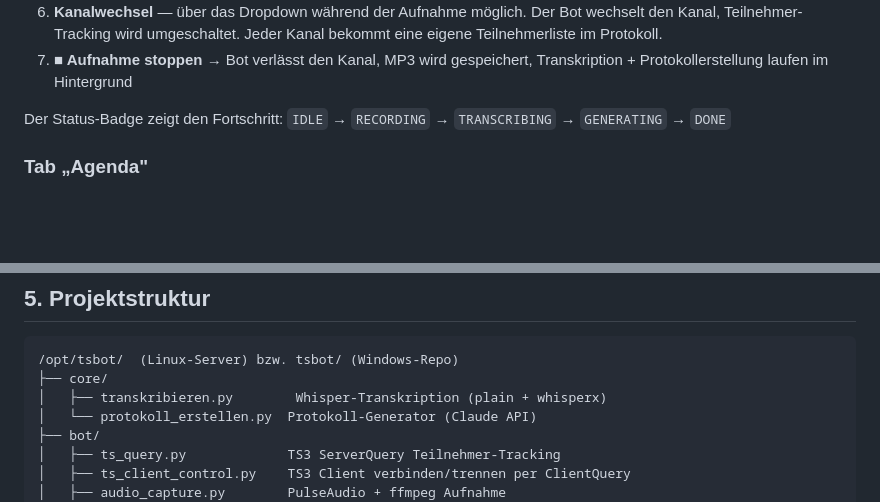
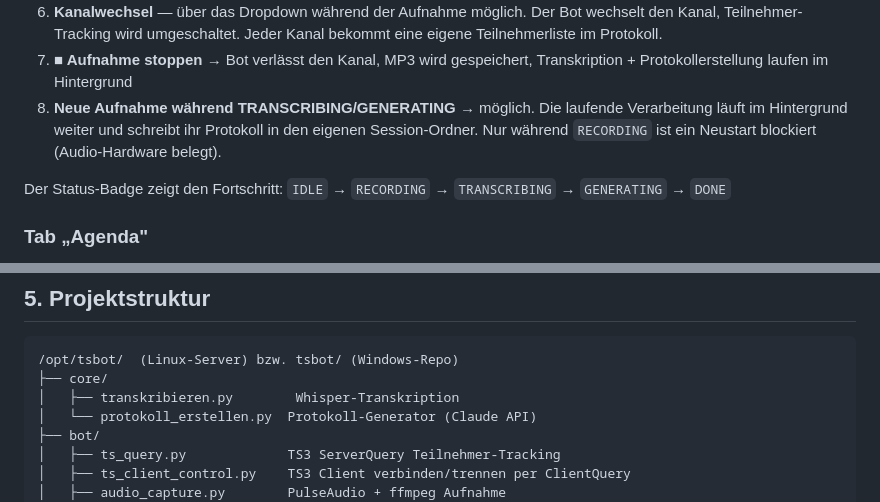
Before and after one commit to regover13/tsbot, a Markdown page: README.md, 2 parts joined by grey strips. Rendered like a GitHub page; blank space fills up the shorter version.

Commit message:
Docs: README nachgezogen (Diarization-Rest + neue Session-Feature)
- Projektstruktur: transkribieren.py-Beschreibung ohne whisperx
- Web-Interface: Punkt 8 ergänzt – neue Aufnahme während TRANSCRIBING/GENERATING möglich

Co-Authored-By: Claude Sonnet 4.6 <noreply@anthropic.com>

````diff
--- a/README.md
+++ b/README.md
@@ -279,6 +279,9 @@ Erreichbar unter `https://tsbot.devprops.de` (Login mit `API_USER` / `API_SECRET
    Teilnehmerliste im Protokoll.
 7. **■ Aufnahme stoppen** → Bot verlässt den Kanal, MP3 wird gespeichert,
    Transkription + Protokollerstellung laufen im Hintergrund
+8. **Neue Aufnahme während TRANSCRIBING/GENERATING** → möglich. Die laufende Verarbeitung
+   läuft im Hintergrund weiter und schreibt ihr Protokoll in den eigenen Session-Ordner.
+   Nur während `RECORDING` ist ein Neustart blockiert (Audio-Hardware belegt).
 
 Der Status-Badge zeigt den Fortschritt:
 `IDLE` → `RECORDING` → `TRANSCRIBING` → `GENERATING` → `DONE`
@@ -307,7 +310,7 @@ Liste aller abgeschlossenen Sitzungen mit Download-Links für:
 ```
 /opt/tsbot/  (Linux-Server) bzw. tsbot/ (Windows-Repo)
 ├── core/
-│   ├── transkribieren.py        Whisper-Transkription (plain + whisperx)
+│   ├── transkribieren.py        Whisper-Transkription
 │   └── protokoll_erstellen.py  Protokoll-Generator (Claude API)
 ├── bot/
 │   ├── ts_query.py             TS3 ServerQuery Teilnehmer-Tracking
````
